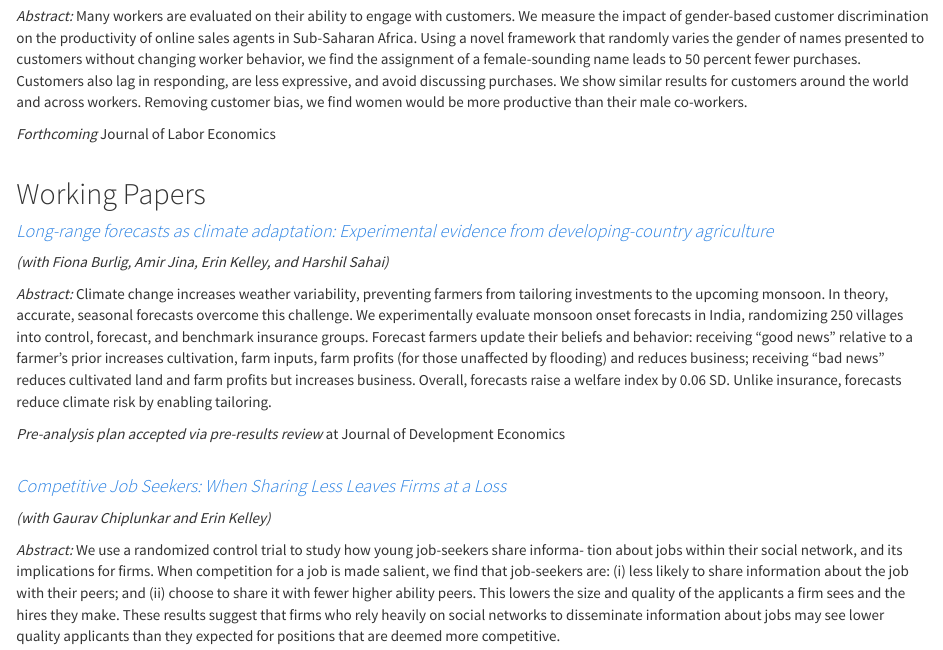
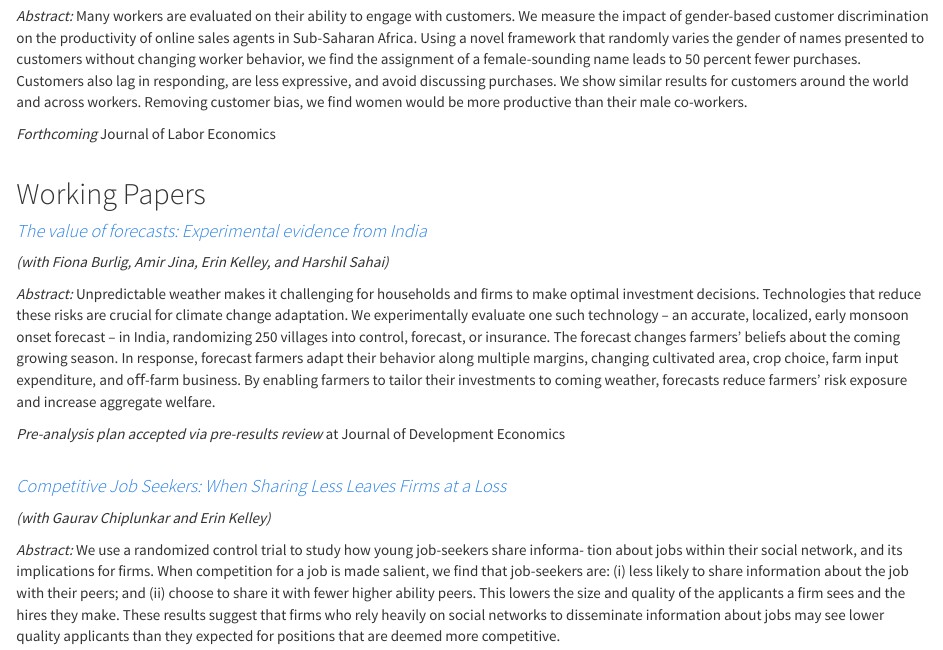
Before and after one commit to gregorylane/gregorylane.github.io, an R Markdown document (research.Rmd): the page in a window 1100 px wide, from 1010 px down. Rendered offline with R 4.5, knitr and Pandoc, with nearby package versions; a font, style sheet, LaTeX package, included part or bibliography that could not be used is replaced or left out.

Commit message:
Update Forecasts

```diff
--- a/research.Rmd
+++ b/research.Rmd
@@ -53,11 +53,12 @@ Many workers are evaluated on their ability to engage with customers. We measure
 
 ## Working Papers
 
-#### <em> [Long-range forecasts as climate adaptation: Experimental evidence from developing-country agriculture](pdfs/BKJLS_India_Forecasts.pdf) </em>
+#### <em> [The value of forecasts: Experimental evidence from India](pdfs/BKJLS_India_Forecasts.pdf) </em>
 *(with Fiona Burlig, Amir Jina, Erin Kelley, and Harshil Sahai)*
 
 *Abstract:*
-Climate change increases weather variability, preventing farmers from tailoring investments to the upcoming monsoon. In theory, accurate, seasonal forecasts overcome this challenge. We experimentally evaluate monsoon onset forecasts in India, randomizing 250 villages into control, forecast, and benchmark insurance groups. Forecast farmers update their beliefs and behavior: receiving "good news" relative to a farmer's prior increases cultivation, farm inputs, farm profits (for those unaffected by flooding) and reduces business; receiving "bad news" reduces cultivated land and farm profits but increases business. Overall, forecasts raise a welfare index by 0.06 SD. Unlike insurance, forecasts reduce climate risk by enabling tailoring.
+Unpredictable weather makes it challenging for households and firms to make optimal investment decisions. Technologies that reduce these risks are crucial for climate change adaptation. We experimentally evaluate one such technology – an accurate, localized, early monsoon onset forecast – in India, randomizing 250 villages into control, forecast, or insurance. The forecast changes farmers’ beliefs about the coming growing season. In response, forecast farmers adapt their behavior along multiple margins, changing cultivated area, crop choice, farm input expenditure, and oﬀ-farm business. By enabling farmers to tailor their investments to coming
+weather, forecasts reduce farmers’ risk exposure and increase aggregate welfare.
 
 *Pre-analysis plan accepted via pre-results review*  at Journal of Development Economics
 <br/>
```
Also changed, not shown: research.html, 2 other files.
